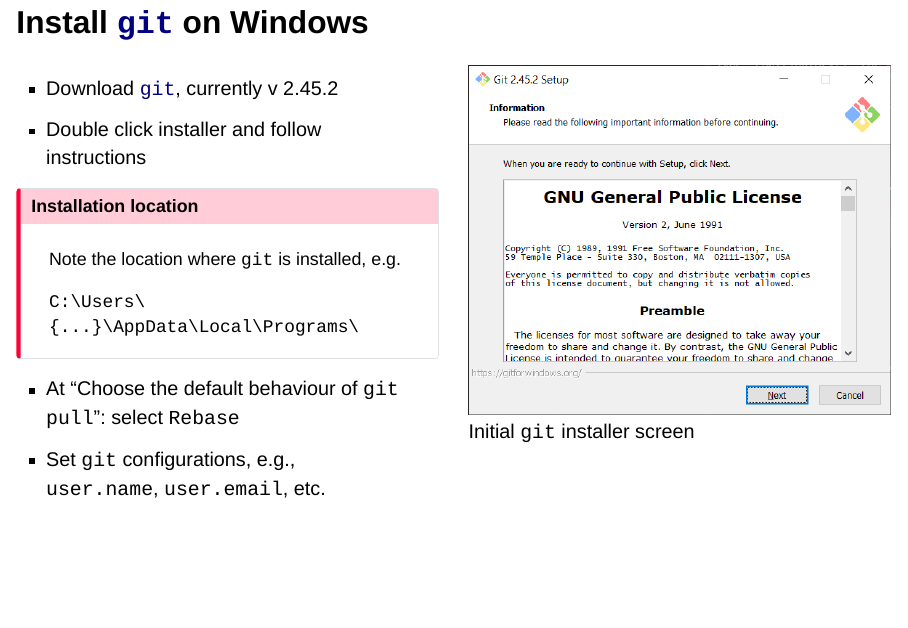
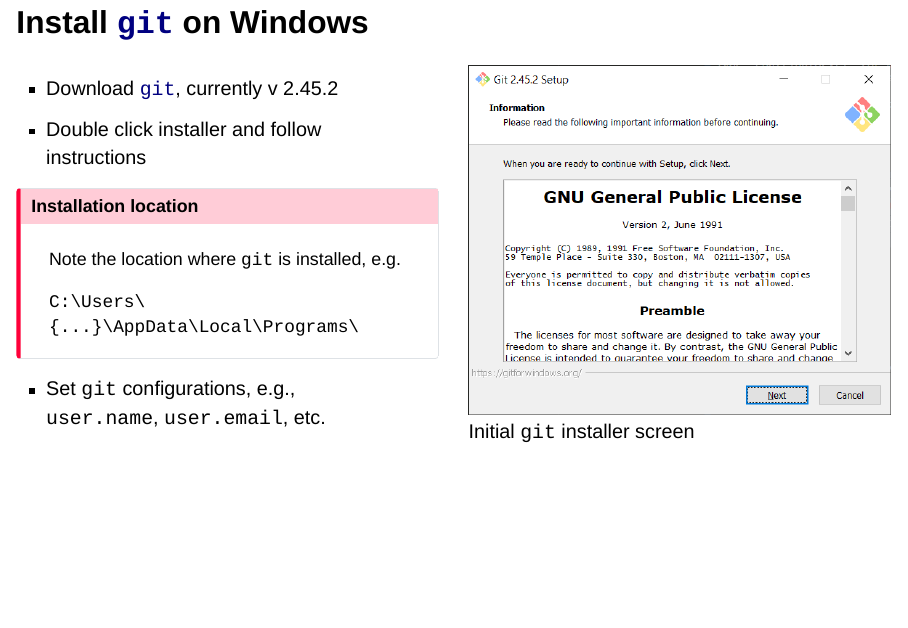
Before and after one commit to stephendavidgregory/rstudio_and_git, a Quarto document (git-rstudio-practical/git-rstudio-practical.qmd): page 9 of 10. Rendered offline with R 4.5, knitr and Pandoc in place of Quarto, with nearby package versions; drawn as Slidy slides in place of the format the file asks for.

Commit message:
Removed `Rebase` recommendation - see https://github.com/wireframe/gitx/issues/52

```diff
--- a/git-rstudio-practical/git-rstudio-practical.qmd
+++ b/git-rstudio-practical/git-rstudio-practical.qmd
@@ -141,7 +141,7 @@
 `C:\Users\{...}\AppData\Local\Programs\`
 :::
 
-* At "Choose the default behaviour of `git pull`": select `Rebase`
+<!-- * At "Choose the default behaviour of `git pull`": select `Rebase` -->
 * Set `git` configurations, e.g., `user.name`, `user.email`, etc.
 :::
 
```
